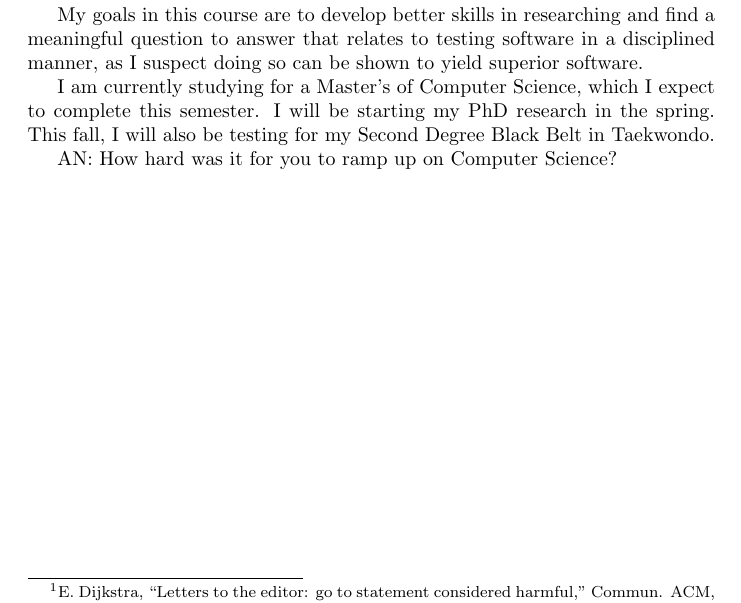
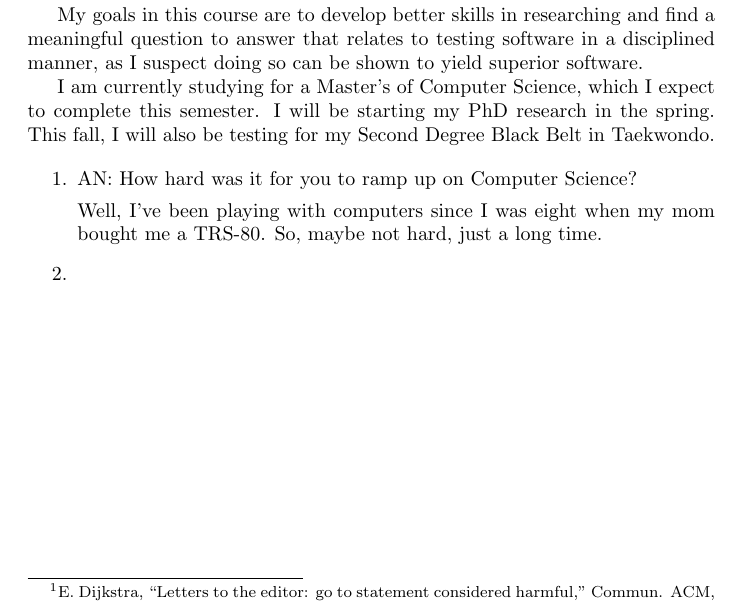
Before and after one commit to rmanjones/A3-CS6000-F21, a LaTeX problem sheet (Assignment3.tex, which reads Wesley.tex): part of page 4 of 8, cut so that both start at the same text. Compiled offline with pdfLaTeX.

Commit message:
Answered first question.

```diff
--- a/Wesley.tex
+++ b/Wesley.tex
@@ -27,4 +27,11 @@ I am currently studying for a Master's of Computer Science, which I expect to co
 I will be starting my PhD research in the spring.
 This fall, I will also be testing for my Second Degree Black Belt in Taekwondo.
 
-AN: How hard was it for you to ramp up on Computer Science?
+
+\begin{enumerate}
+    \item AN: How hard was it for you to ramp up on Computer Science?
+
+    Well, I've been playing with computers since I was eight when my mom bought me a TRS-80.
+    So, maybe not hard, just a long time.
+    \item
+\end{enumerate}
```
